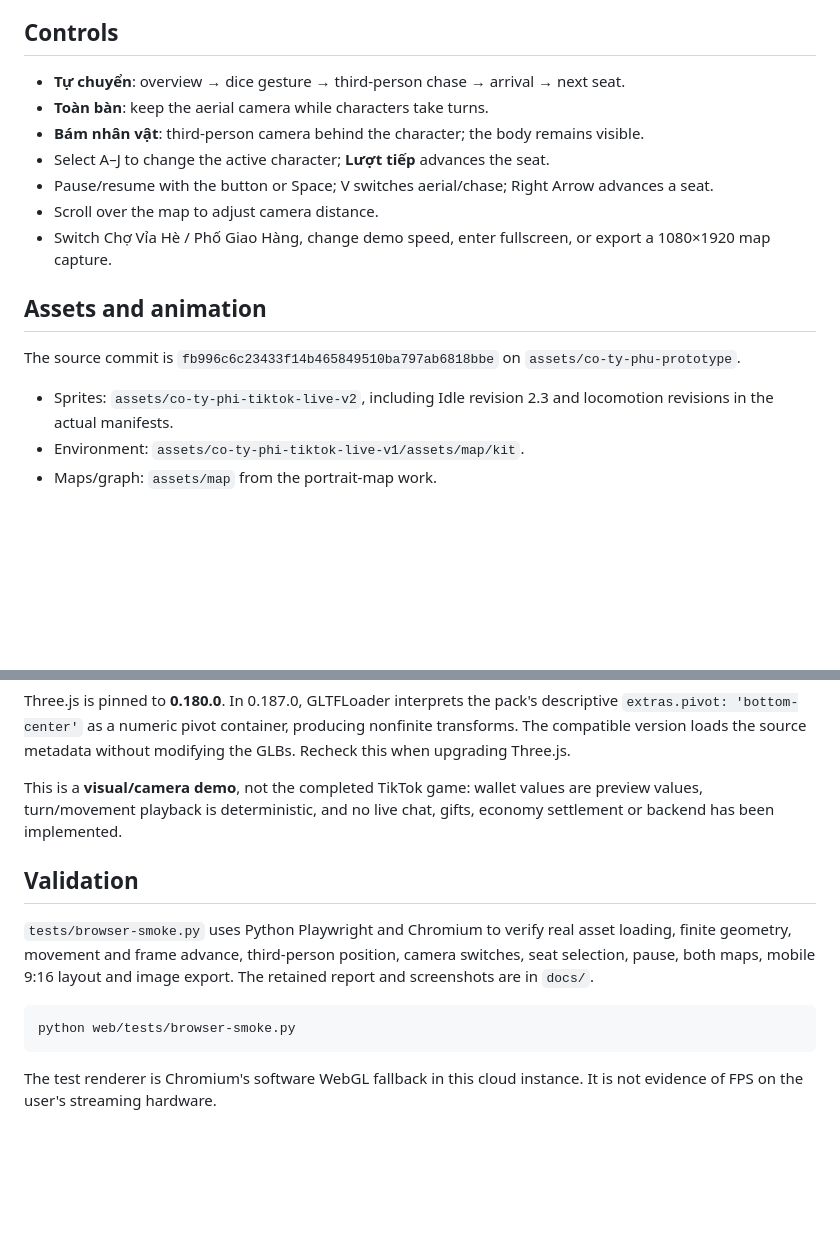
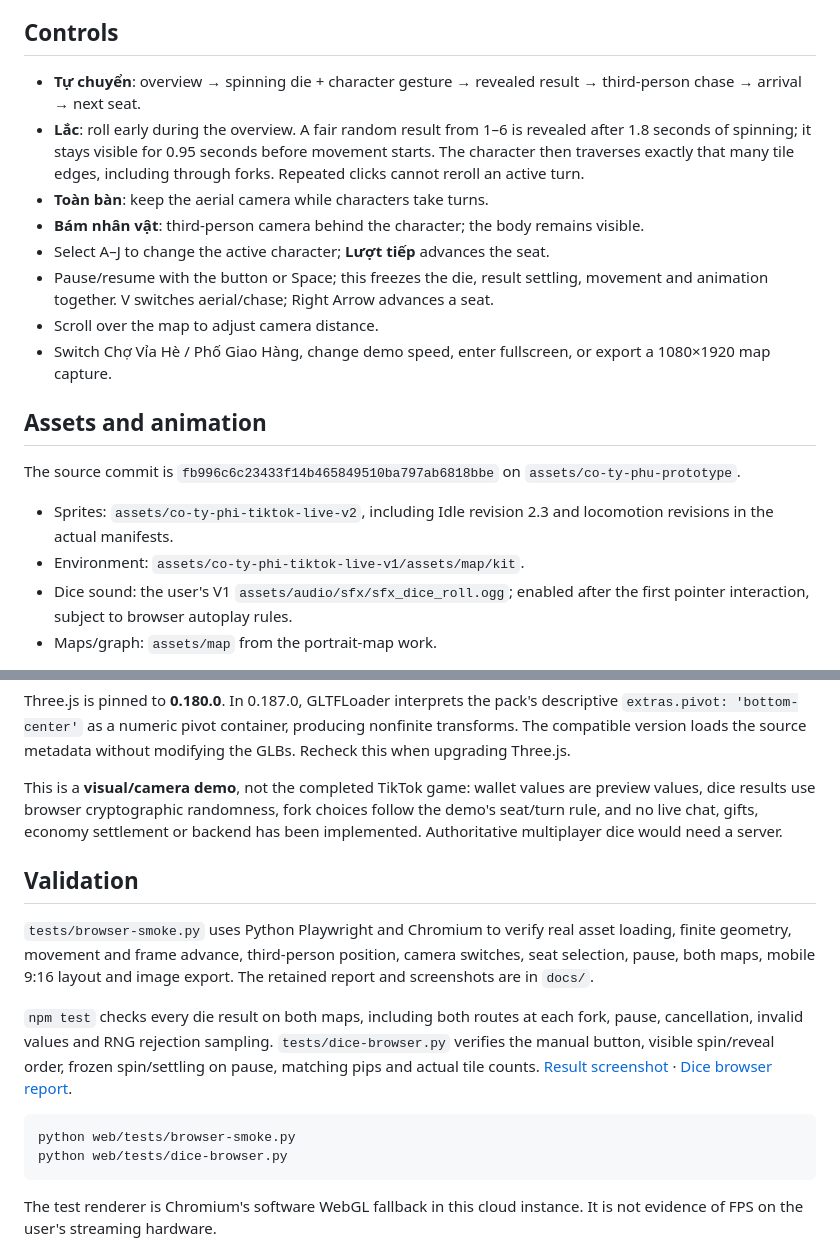
Before and after one commit to VietCodeBug/C-_t-_Ph-_Tiktok_Live, a Markdown page: web/README.md, 2 parts joined by grey strips. Rendered like a GitHub page; blank space fills up the shorter version.

Commit message:
Add animated die rolls before exact tile movement

````diff
--- a/web/README.md
+++ b/web/README.md
@@ -16,11 +16,12 @@ npm run dev
 
 ## Controls
 
-- **Tự chuyển**: overview → dice gesture → third-person chase → arrival → next seat.
+- **Tự chuyển**: overview → spinning die + character gesture → revealed result → third-person chase → arrival → next seat.
+- **Lắc**: roll early during the overview. A fair random result from 1–6 is revealed after 1.8 seconds of spinning; it stays visible for 0.95 seconds before movement starts. The character then traverses exactly that many tile edges, including through forks. Repeated clicks cannot reroll an active turn.
 - **Toàn bàn**: keep the aerial camera while characters take turns.
 - **Bám nhân vật**: third-person camera behind the character; the body remains visible.
 - Select A–J to change the active character; **Lượt tiếp** advances the seat.
-- Pause/resume with the button or Space; V switches aerial/chase; Right Arrow advances a seat.
+- Pause/resume with the button or Space; this freezes the die, result settling, movement and animation together. V switches aerial/chase; Right Arrow advances a seat.
 - Scroll over the map to adjust camera distance.
 - Switch Chợ Vỉa Hè / Phố Giao Hàng, change demo speed, enter fullscreen, or export a 1080×1920 map capture.
 
@@ -30,6 +31,7 @@ The source commit is `fb996c6c23433f14b465849510ba797ab6818bbe` on `assets/co-ty
 
 - Sprites: `assets/co-ty-phi-tiktok-live-v2`, including Idle revision 2.3 and locomotion revisions in the actual manifests.
 - Environment: `assets/co-ty-phi-tiktok-live-v1/assets/map/kit`.
+- Dice sound: the user's V1 `assets/audio/sfx/sfx_dice_roll.ogg`; enabled after the first pointer interaction, subject to browser autoplay rules.
 - Maps/graph: `assets/map` from the portrait-map work.
 
 Original asset files are not edited. The preparation script copies selected files and writes hashes to `runtime/provenance.json`. Each player uses a 256×256 canvas texture, a fixed foot pivot (128,218), metadata-defined crop rectangles, and S/E/N plus mirrored W art. Run frame progression follows traveled distance using `cycleTravelArtPx`; idle uses elapsed time with no root movement. The chase camera projects movement into camera-relative facing so its rear view uses the supplied back art.
@@ -38,14 +40,17 @@ The renderer batches static geometry and fades buildings between the camera and
 
 Three.js is pinned to **0.180.0**. In 0.187.0, GLTFLoader interprets the pack's descriptive `extras.pivot: 'bottom-center'` as a numeric pivot container, producing nonfinite transforms. The compatible version loads the source metadata without modifying the GLBs. Recheck this when upgrading Three.js.
 
-This is a **visual/camera demo**, not the completed TikTok game: wallet values are preview values, turn/movement playback is deterministic, and no live chat, gifts, economy settlement or backend has been implemented.
+This is a **visual/camera demo**, not the completed TikTok game: wallet values are preview values, dice results use browser cryptographic randomness, fork choices follow the demo's seat/turn rule, and no live chat, gifts, economy settlement or backend has been implemented. Authoritative multiplayer dice would need a server.
 
 ## Validation
 
 `tests/browser-smoke.py` uses Python Playwright and Chromium to verify real asset loading, finite geometry, movement and frame advance, third-person position, camera switches, seat selection, pause, both maps, mobile 9:16 layout and image export. The retained report and screenshots are in `docs/`.
 
+`npm test` checks every die result on both maps, including both routes at each fork, pause, cancellation, invalid values and RNG rejection sampling. `tests/dice-browser.py` verifies the manual button, visible spin/reveal order, frozen spin/settling on pause, matching pips and actual tile counts. [Result screenshot](docs/dice-result-mobile.png) · [Dice browser report](docs/dice-browser.json).
+
 ```bash
 python web/tests/browser-smoke.py
+python web/tests/dice-browser.py
 ```
 
 The test renderer is Chromium's software WebGL fallback in this cloud instance. It is not evidence of FPS on the user's streaming hardware.
````
Also changed, not shown: README.md (+3 -0 lines), web/docs/dice-result-mobile.png (added), web/docs/dice-spinning-mobile.png (added), web/docs/overview.png, web/docs/third-person-mobile.png, 11 other files.
